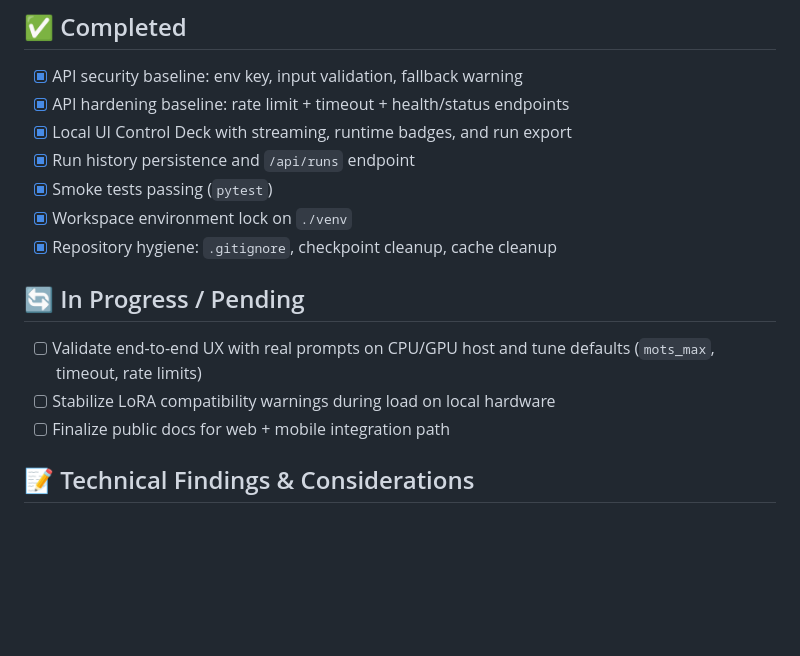
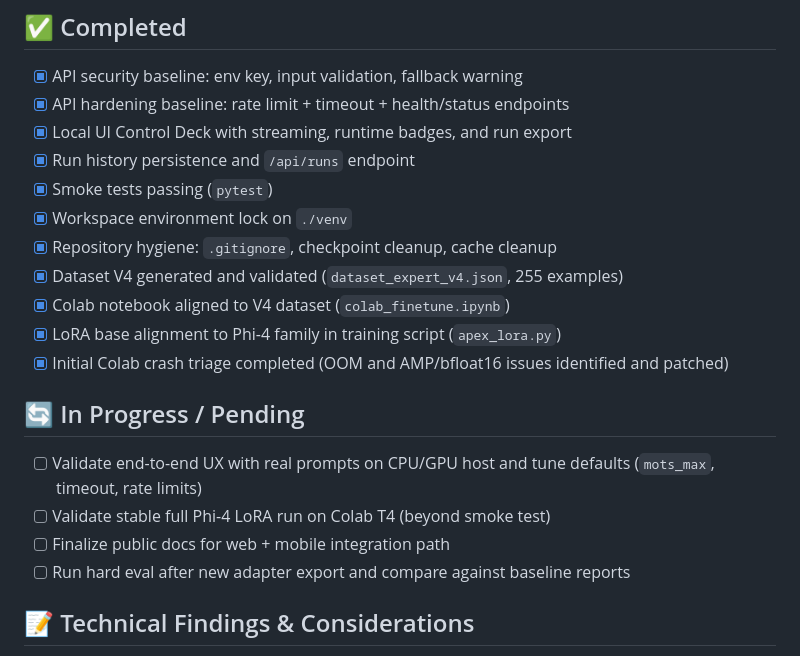
Before and after one commit to tovrr/Apex_LLM, a Markdown page: TODOS.md, the part around the change. Rendered like a GitHub page; blank space fills up the shorter version.

```diff
--- a/TODOS.md
+++ b/TODOS.md
@@ -9,12 +9,17 @@
 - [x] Smoke tests passing (`pytest`)
 - [x] Workspace environment lock on `./venv`
 - [x] Repository hygiene: `.gitignore`, checkpoint cleanup, cache cleanup
+- [x] Dataset V4 generated and validated (`dataset_expert_v4.json`, 255 examples)
+- [x] Colab notebook aligned to V4 dataset (`colab_finetune.ipynb`)
+- [x] LoRA base alignment to Phi-4 family in training script (`apex_lora.py`)
+- [x] Initial Colab crash triage completed (OOM and AMP/bfloat16 issues identified and patched)
 
 ## 🔄 In Progress / Pending
 
 - [ ] Validate end-to-end UX with real prompts on CPU/GPU host and tune defaults (`mots_max`, timeout, rate limits)
-- [ ] Stabilize LoRA compatibility warnings during load on local hardware
+- [ ] Validate stable full Phi-4 LoRA run on Colab T4 (beyond smoke test)
 - [ ] Finalize public docs for web + mobile integration path
+- [ ] Run hard eval after new adapter export and compare against baseline reports
 
 ## 📝 Technical Findings & Considerations
 
```
Also changed, not shown: README.md (+17 -3 lines).
